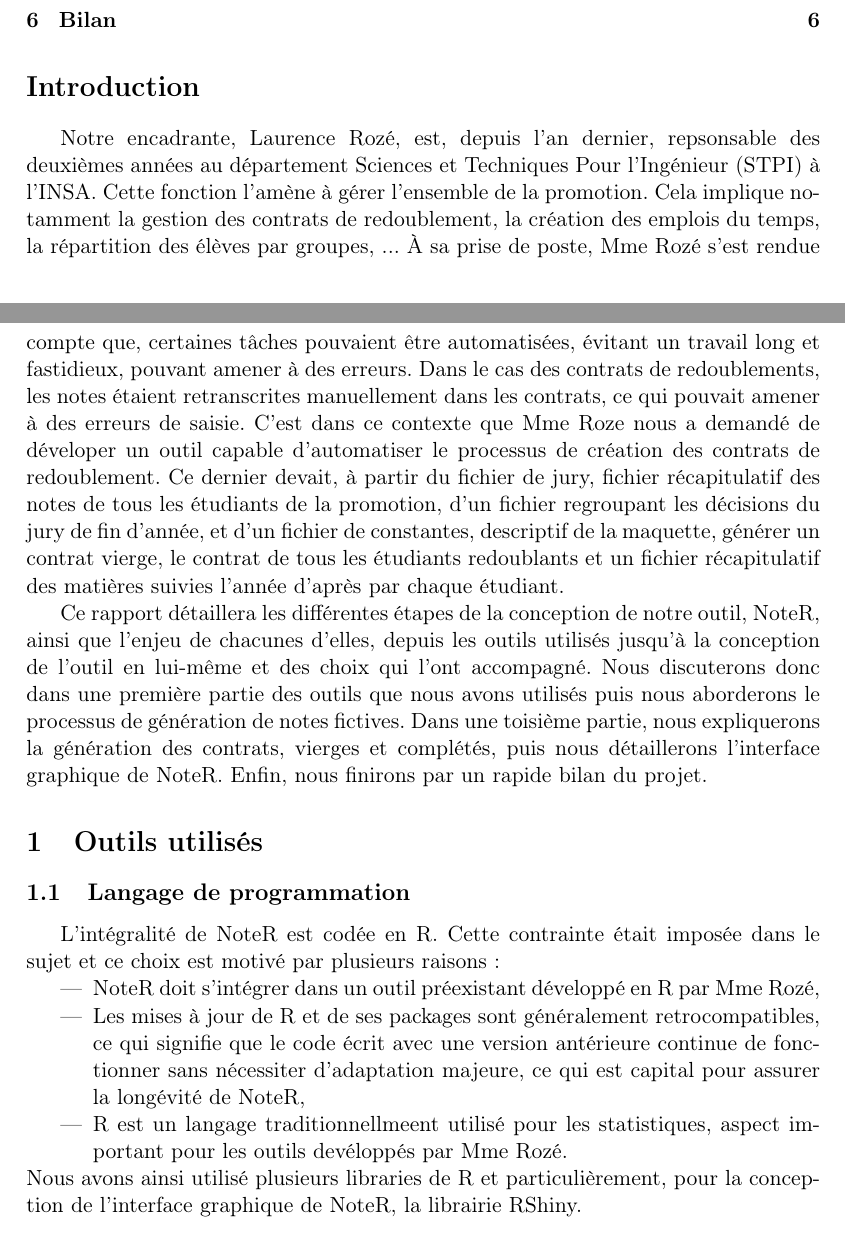
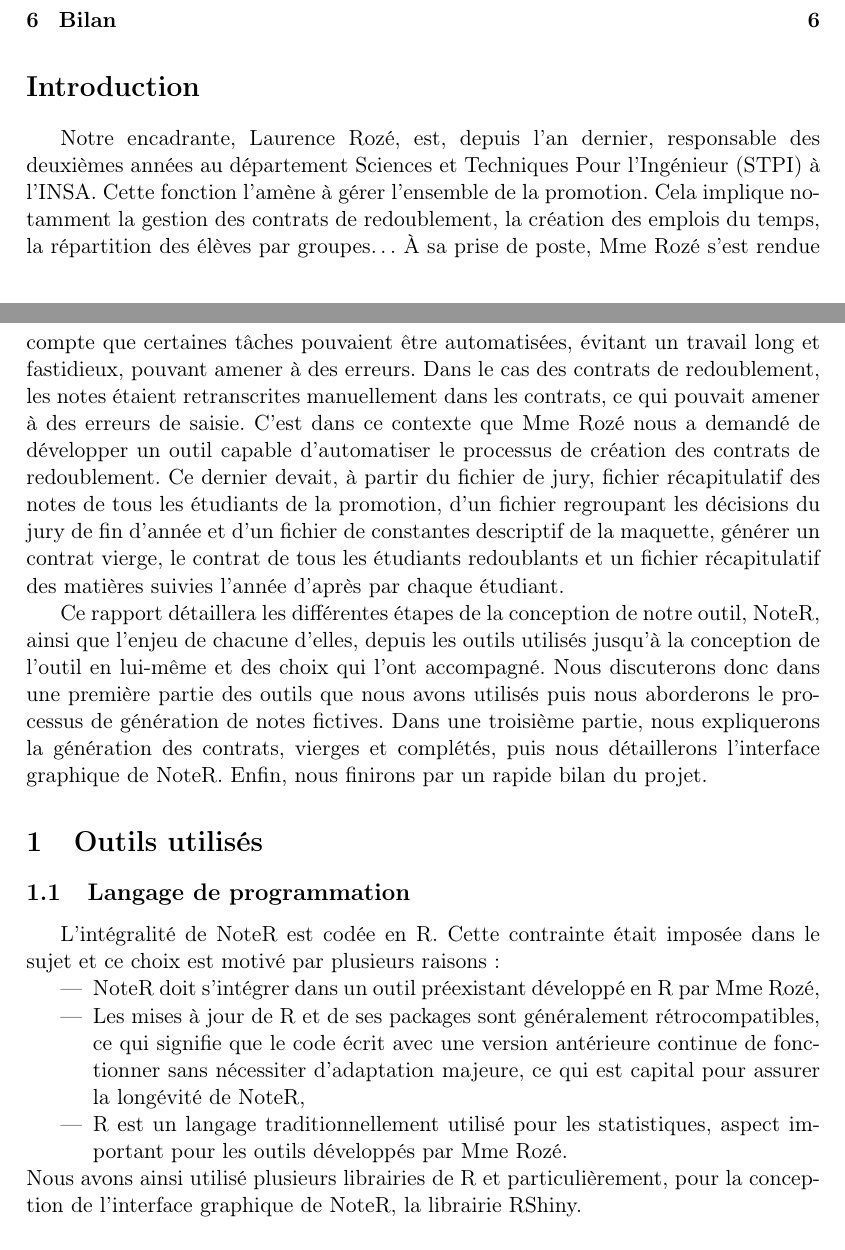
Before and after one commit to Anh-Dung-Nguyen/Contrat-Redoublement, a LaTeX paper (rapport/rapport.tex): two parts of pages 1 and 2 of 6, joined at a grey line, cut so that both start at the same text. Compiled offline with pdfLaTeX.

Commit message:
Update rapport.tex

```diff
--- a/rapport/rapport.tex
+++ b/rapport/rapport.tex
@@ -34,19 +32,19 @@ Notre projet d’étude pratique, NoteR, est un outil développé en R pour auto
 
 
 \section*{Introduction}
-	Notre encadrante, Laurence Rozé, est, depuis l'an dernier, repsonsable des deuxièmes années au département Sciences et Techniques Pour l'Ingénieur (STPI) à l'INSA. Cette fonction l'amène à gérer l'ensemble de la promotion. Cela implique notamment la gestion des contrats de redoublement, la création des emplois du temps, la répartition des élèves par groupes, ... À sa prise de poste, Mme Rozé s'est rendue compte que, certaines tâches pouvaient être automatisées, évitant un travail long et fastidieux, pouvant amener à des erreurs. Dans le cas des contrats de redoublements, les notes étaient retranscrites manuellement dans les contrats, ce qui pouvait amener à des erreurs de saisie. C'est dans ce contexte que Mme Roze nous a demandé de déveloper un outil capable d'automatiser le processus de création des contrats de redoublement. Ce dernier devait, à partir du fichier de jury, fichier récapitulatif des notes de tous les étudiants de la promotion, d'un fichier regroupant les décisions du jury de fin d'année, et d'un fichier de constantes, descriptif de la maquette, générer un contrat vierge, le contrat de tous les étudiants redoublants et un fichier récapitulatif des matières suivies l'année d'après par chaque étudiant.
+	Notre encadrante, Laurence Rozé, est, depuis l'an dernier, responsable des deuxièmes années au département Sciences et Techniques Pour l'Ingénieur (STPI) à l'INSA. Cette fonction l'amène à gérer l'ensemble de la promotion. Cela implique notamment la gestion des contrats de redoublement, la création des emplois du temps, la répartition des élèves par groupes… À sa prise de poste, Mme Rozé s'est rendue compte que certaines tâches pouvaient être automatisées, évitant un travail long et fastidieux, pouvant amener à des erreurs. Dans le cas des contrats de redoublement, les notes étaient retranscrites manuellement dans les contrats, ce qui pouvait amener à des erreurs de saisie. C'est dans ce contexte que Mme Rozé nous a demandé de développer un outil capable d'automatiser le processus de création des contrats de redoublement. Ce dernier devait, à partir du fichier de jury, fichier récapitulatif des notes de tous les étudiants de la promotion, d'un fichier regroupant les décisions du jury de fin d'année et d'un fichier de constantes descriptif de la maquette, générer un contrat vierge, le contrat de tous les étudiants redoublants et un fichier récapitulatif des matières suivies l'année d'après par chaque étudiant.
 
-    Ce rapport détaillera les différentes étapes de la conception de notre outil, NoteR, ainsi que l'enjeu de chacunes d'elles, depuis les outils utilisés jusqu'à la conception de l'outil en lui-même et des choix qui l'ont accompagné. Nous discuterons donc dans une première partie des outils que nous avons utilisés puis nous aborderons le processus de génération de notes fictives. Dans une toisième partie, nous expliquerons la génération des contrats, vierges et complétés, puis nous détaillerons l'interface graphique de NoteR. Enfin, nous finirons par un rapide bilan du projet.
+    Ce rapport détaillera les différentes étapes de la conception de notre outil, NoteR, ainsi que l'enjeu de chacune d'elles, depuis les outils utilisés jusqu'à la conception de l'outil en lui-même et des choix qui l'ont accompagné. Nous discuterons donc dans une première partie des outils que nous avons utilisés puis nous aborderons le processus de génération de notes fictives. Dans une troisième partie, nous expliquerons la génération des contrats, vierges et complétés, puis nous détaillerons l'interface graphique de NoteR. Enfin, nous finirons par un rapide bilan du projet.
 
 \section{Outils utilisés}
 \subsection{Langage de programmation }
     L'intégralité de NoteR est codée en R. Cette contrainte était imposée dans le sujet et ce choix est motivé par plusieurs raisons :
         \begin{itemize}
             \item NoteR doit s'intégrer dans un outil préexistant développé en R par Mme Rozé,
-            \item Les mises à jour de R et de ses packages sont généralement retrocompatibles, ce qui signifie que le code écrit avec une version antérieure continue de fonctionner sans nécessiter d'adaptation majeure, ce qui est capital pour assurer la longévité de NoteR,
-            \item  R est un langage traditionnellmeent utilisé pour les statistiques, aspect important pour les outils devéloppés par Mme Rozé.
+            \item Les mises à jour de R et de ses packages sont généralement rétrocompatibles, ce qui signifie que le code écrit avec une version antérieure continue de fonctionner sans nécessiter d'adaptation majeure, ce qui est capital pour assurer la longévité de NoteR,
+            \item  R est un langage traditionnellement utilisé pour les statistiques, aspect important pour les outils développés par Mme Rozé.
         \end{itemize}
-        Nous avons ainsi utilisé plusieurs libraries de R et particulièrement, pour la conception de l'interface graphique de NoteR, la librairie RShiny.
+        Nous avons ainsi utilisé plusieurs librairies de R et particulièrement, pour la conception de l'interface graphique de NoteR, la librairie RShiny.
 \subsection{Outils collaboratifs }
     Afin de faciliter la gestion du projet et notamment les mises à jour du code, nous avons choisi d'utiliser la plateforme GitHub, qui permet à tous les membres du projet d'avoir accès en temps réel à la dernière version du code mise en ligne. De plus, n'étant au début pas très à l'aise avec cet outil, nous avons préféré utiliser Google Drive pour tous les documents annexes comme les comptes-rendus de réunion ou le suivi des tâches.
 
```
Also changed, not shown: rapport/rapport.tex (4 more changed lines).
